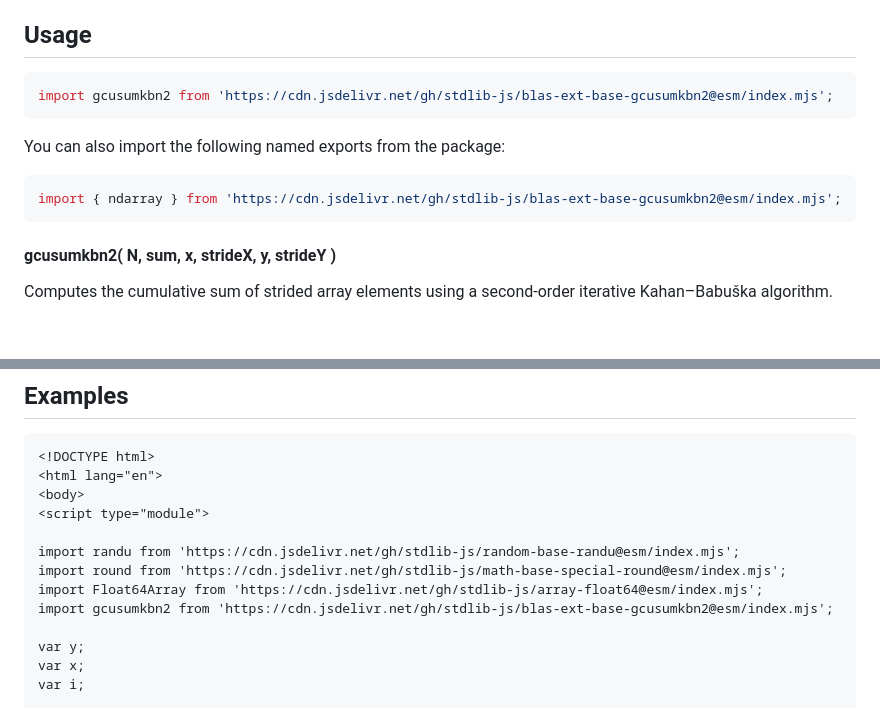
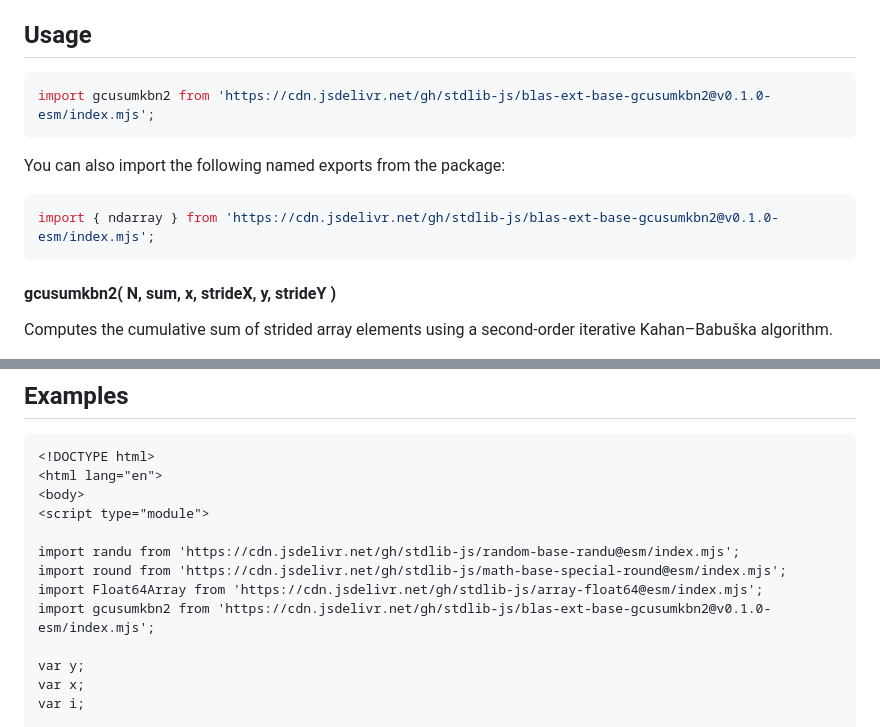
Before and after one commit to stdlib-js/blas-ext-base-gcusumkbn2, a Markdown page: README.md, 2 parts joined by grey strips. Rendered like a GitHub page; blank space fills up the shorter version.

Commit message:
Update README.md for ESM bundle v0.1.0

````diff
--- a/README.md
+++ b/README.md
@@ -48,13 +48,13 @@ limitations under the License.
 ## Usage
 
 ```javascript
-import gcusumkbn2 from 'https://cdn.jsdelivr.net/gh/stdlib-js/blas-ext-base-gcusumkbn2@esm/index.mjs';
+import gcusumkbn2 from 'https://cdn.jsdelivr.net/gh/stdlib-js/blas-ext-base-gcusumkbn2@v0.1.0-esm/index.mjs';
 ```
 
 You can also import the following named exports from the package:
 
 ```javascript
-import { ndarray } from 'https://cdn.jsdelivr.net/gh/stdlib-js/blas-ext-base-gcusumkbn2@esm/index.mjs';
+import { ndarray } from 'https://cdn.jsdelivr.net/gh/stdlib-js/blas-ext-base-gcusumkbn2@v0.1.0-esm/index.mjs';
 ```
 
 #### gcusumkbn2( N, sum, x, strideX, y, strideY )
@@ -181,7 +181,7 @@ gcusumkbn2.ndarray( N, 0.0, x, 2, 1, y, -1, y.length-1 );
 import randu from 'https://cdn.jsdelivr.net/gh/stdlib-js/random-base-randu@esm/index.mjs';
 import round from 'https://cdn.jsdelivr.net/gh/stdlib-js/math-base-special-round@esm/index.mjs';
 import Float64Array from 'https://cdn.jsdelivr.net/gh/stdlib-js/array-float64@esm/index.mjs';
-import gcusumkbn2 from 'https://cdn.jsdelivr.net/gh/stdlib-js/blas-ext-base-gcusumkbn2@esm/index.mjs';
+import gcusumkbn2 from 'https://cdn.jsdelivr.net/gh/stdlib-js/blas-ext-base-gcusumkbn2@v0.1.0-esm/index.mjs';
 
 var y;
 var x;
````
